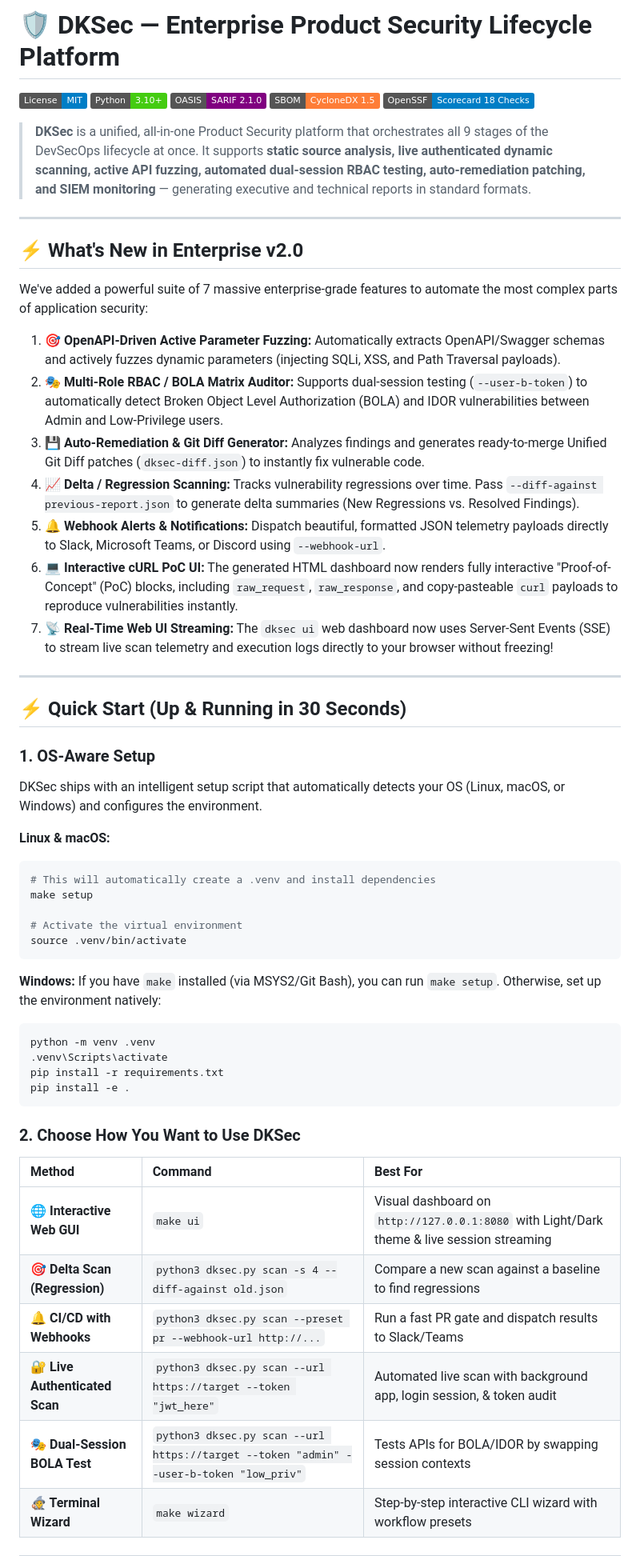
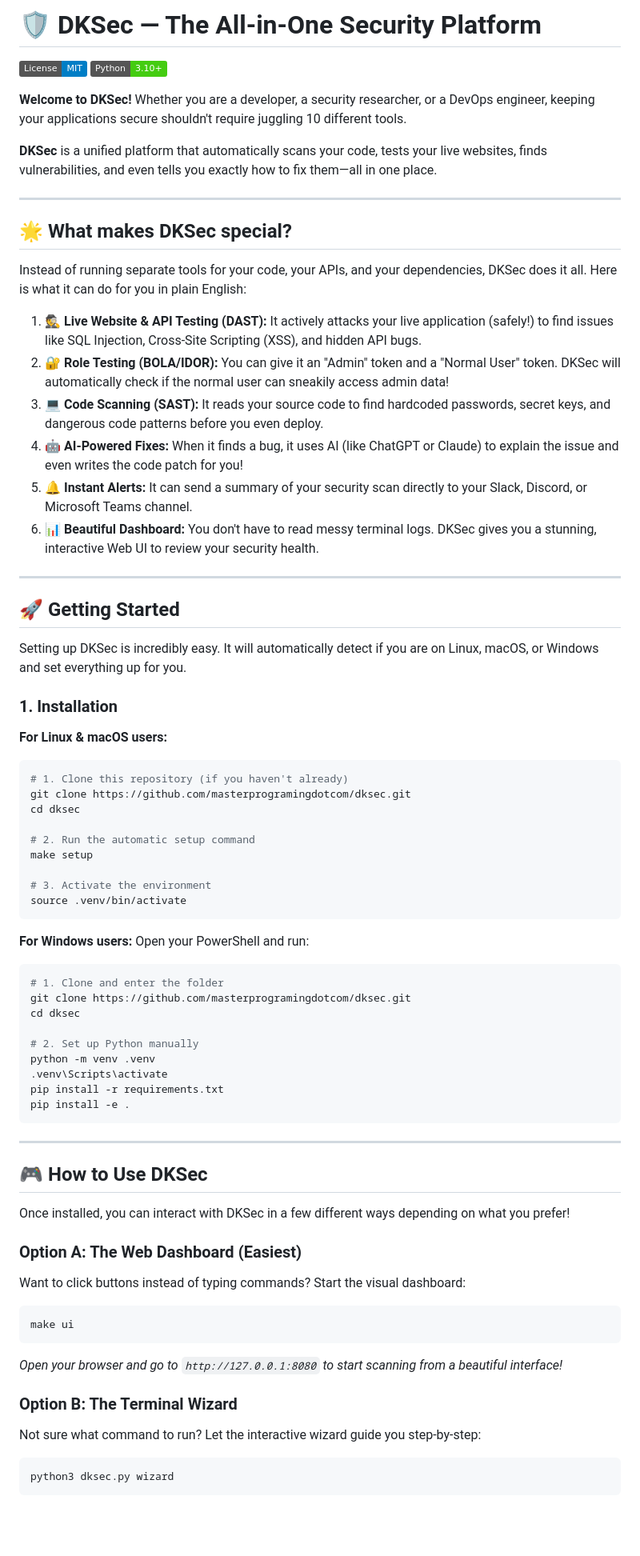
Before and after one commit to masterprogramingdotcom/dksec, a Markdown page: README.md, the part around one of its changes. Shown at 80% size. Drawn GitHub-style; badges without logos; blank space fills up the shorter version.

Commit message:
docs: deeply simplify and restructure README for easier user onboarding

````diff
--- a/README.md
+++ b/README.md
@@ -1,58 +1,77 @@
-# 🛡️ DKSec — Enterprise Product Security Lifecycle Platform
+# 🛡️ DKSec — The All-in-One Security Platform
 
 [![License: MIT](https://img.shields.io/badge/License-MIT-blue.svg)](LICENSE)
 [![Python 3.10+](https://img.shields.io/badge/Python-3.10%2B-brightgreen.svg)](https://python.org)
-[![SARIF 2.1.0](https://img.shields.io/badge/OASIS-SARIF_2.1.0-purple.svg)](https://sarifweb.azurewebsites.net)
-[![CycloneDX 1.5](https://img.shields.io/badge/SBOM-CycloneDX_1.5-orange.svg)](https://cyclonedx.org)
-[![OpenSSF Scorecard](https://img.shields.io/badge/OpenSSF-Scorecard_18_Checks-blue.svg)](https://securityscorecards.dev)
 
-> **DKSec** is a unified, all-in-one Product Security platform that orchestrates all 9 stages of the DevSecOps lifecycle at once. It supports **static source analysis, live authenticated dynamic scanning, active API fuzzing, automated dual-session RBAC testing, auto-remediation patching, and SIEM monitoring** — generating executive and technical reports in standard formats.
+**Welcome to DKSec!**
+Whether you are a developer, a security researcher, or a DevOps engineer, keeping your applications secure shouldn't require juggling 10 different tools.
+
+**DKSec** is a unified platform that automatically scans your code, tests your live websites, finds vulnerabilities, and even tells you exactly how to fix them—all in one place.
 
 ---
 
-## ⚡ What's New in Enterprise v2.0
-We've added a powerful suite of 7 massive enterprise-grade features to automate the most complex parts of application security:
+## 🌟 What makes DKSec special?
 
-1. 🎯 **OpenAPI-Driven Active Parameter Fuzzing:** Automatically extracts OpenAPI/Swagger schemas and actively fuzzes dynamic parameters (injecting SQLi, XSS, and Path Traversal payloads).
-2. 🎭 **Multi-Role RBAC / BOLA Matrix Auditor:** Supports dual-session testing (`--user-b-token`) to automatically detect Broken Object Level Authorization (BOLA) and IDOR vulnerabilities between Admin and Low-Privilege users.
-3. 💾 **Auto-Remediation & Git Diff Generator:** Analyzes findings and generates ready-to-merge Unified Git Diff patches (`dksec-diff.json`) to instantly fix vulnerable code.
-4. 📈 **Delta / Regression Scanning:** Tracks vulnerability regressions over time. Pass `--diff-against previous-report.json` to generate delta summaries (New Regressions vs. Resolved Findings).
-5. 🔔 **Webhook Alerts & Notifications:** Dispatch beautiful, formatted JSON telemetry payloads directly to Slack, Microsoft Teams, or Discord using `--webhook-url`.
-6. 💻 **Interactive cURL PoC UI:** The generated HTML dashboard now renders fully interactive "Proof-of-Concept" (PoC) blocks, including `raw_request`, `raw_response`, and copy-pasteable `curl` payloads to reproduce vulnerabilities instantly.
-7. 📡 **Real-Time Web UI Streaming:** The `dksec ui` web dashboard now uses Server-Sent Events (SSE) to stream live scan telemetry and execution logs directly to your browser without freezing!
+Instead of running separate tools for your code, your APIs, and your dependencies, DKSec does it all. Here is what it can do for you in plain English:
+
+1. **🕵️ Live Website & API Testing (DAST):** It actively attacks your live application (safely!) to find issues like SQL Injection, Cross-Site Scripting (XSS), and hidden API bugs.
+2. **🔐 Role Testing (BOLA/IDOR):** You can give it an "Admin" token and a "Normal User" token. DKSec will automatically check if the normal user can sneakily access admin data!
+3. **💻 Code Scanning (SAST):** It reads your source code to find hardcoded passwords, secret keys, and dangerous code patterns before you even deploy.
+4. **🤖 AI-Powered Fixes:** When it finds a bug, it uses AI (like ChatGPT or Claude) to explain the issue and even writes the code patch for you!
+5. **🔔 Instant Alerts:** It can send a summary of your security scan directly to your Slack, Discord, or Microsoft Teams channel.
+6. **📊 Beautiful Dashboard:** You don't have to read messy terminal logs. DKSec gives you a stunning, interactive Web UI to review your security health.
 
 ---
 
-## ⚡ Quick Start (Up & Running in 30 Seconds)
+## 🚀 Getting Started
 
-### 1. OS-Aware Setup
-DKSec ships with an intelligent setup script that automatically detects your OS (Linux, macOS, or Windows) and configures the environment.
+Setting up DKSec is incredibly easy. It will automatically detect if you are on Linux, macOS, or Windows and set everything up for you.
 
-**Linux & macOS:**
+### 1. Installation
+
+**For Linux & macOS users:**
 ```bash
-# This will automatically create a .venv and install dependencies
+# 1. Clone this repository (if you haven't already)
+git clone https://github.com/masterprogramingdotcom/dksec.git
+cd dksec
+
+# 2. Run the automatic setup command
 make setup
 
-# Activate the virtual environment
+# 3. Activate the environment
 source .venv/bin/activate
 ```
 
-**Windows:**
-If you have `make` installed (via MSYS2/Git Bash), you can run `make setup`. Otherwise, set up the environment natively:
+**For Windows users:**
+Open your PowerShell and run:
 ```powershell
+# 1. Clone and enter the folder
+git clone https://github.com/masterprogramingdotcom/dksec.git
+cd dksec
+
+# 2. Set up Python manually
 python -m venv .venv
 .venv\Scripts\activate
 pip install -r requirements.txt
 pip install -e .
 ```
 
-### 2. Choose How You Want to Use DKSec
+---
 
-| Method | Command | Best For |
-| :--- | :--- | :--- |
-| **🌐 Interactive Web GUI** | `make ui` | Visual dashboard on `http://127.0.0.1:8080` with Light/Dark theme & live session streaming |
-| **🎯 Delta Scan (Regression)** | `python3 dksec.py scan -s 4 --diff-against old.json` | Compare a new scan against a baseline to find regressions |
-| **🔔 CI/CD with Webhooks** | `python3 dksec.py scan --preset pr --webhook-url http://...` | Run a fast PR gate and dispatch results to Slack/Teams |
-| **🔐 Live Authenticated Scan** | `python3 dksec.py scan --url https://target --token "jwt_here"` | Automated live scan with background app, login session, & token audit |
-| **🎭 Dual-Session BOLA Test** | `python3 dksec.py scan --url https://target --token "admin" --user-b-token "low_priv"` | Tests APIs for BOLA/IDOR by swapping session contexts |
-| **🧙 Terminal Wizard** | `make wizard` | Step-by-step interactive CLI wizard with workflow presets |
+## 🎮 How to Use DKSec
+
+Once installed, you can interact with DKSec in a few different ways depending on what you prefer!
+
+### Option A: The Web Dashboard (Easiest)
+Want to click buttons instead of typing commands? Start the visual dashboard:
+```bash
+make ui
+```
+*Open your browser and go to `http://127.0.0.1:8080` to start scanning from a beautiful interface!*
+
+### Option B: The Terminal Wizard
+Not sure what command to run? Let the interactive wizard guide you step-by-step:
+```bash
+python3 dksec.py wizard
+```
+
````
Also changed, not shown: other parts of README.md (+29 -42 lines).
